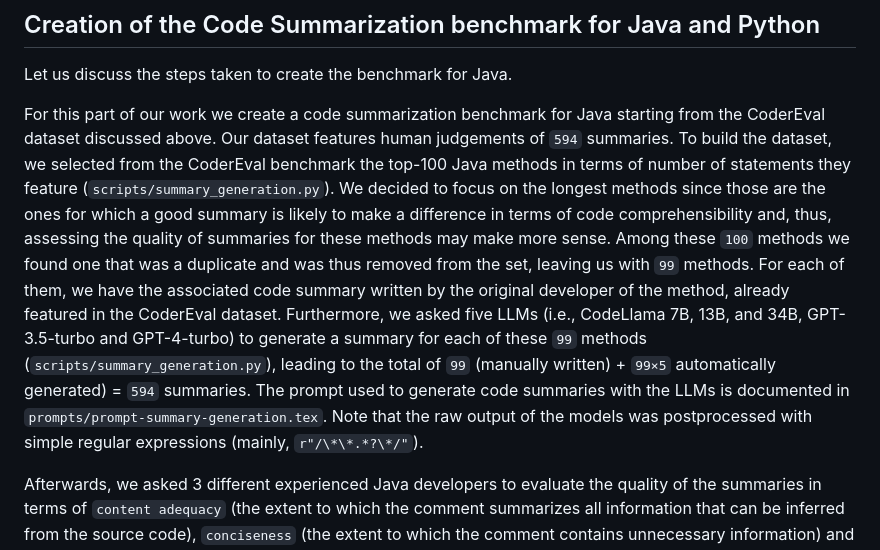
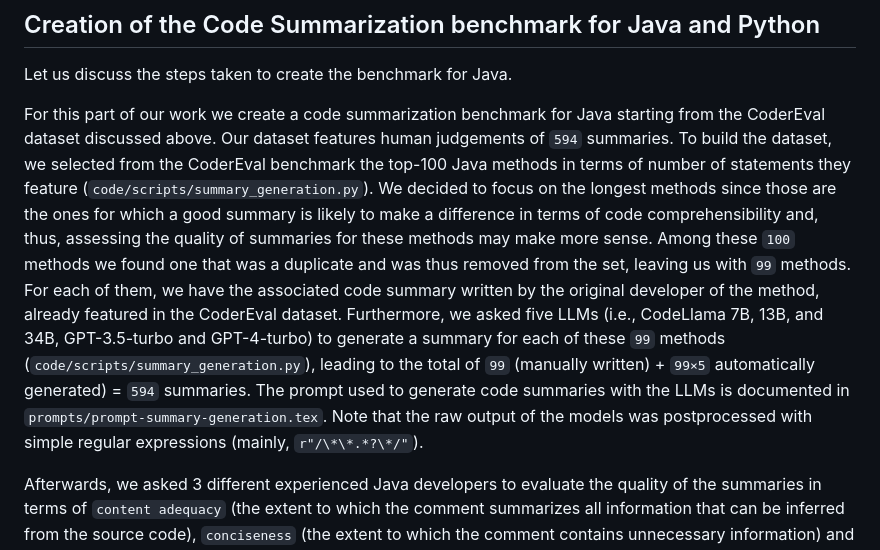
Before and after one commit to crupig/LLMs-as-a-judge-for-SE-tse_RP, a Markdown page: README.md, the part around the change. GitHub-like rendering.

````diff
--- a/README.md
+++ b/README.md
@@ -54,7 +54,7 @@ The goal is to extract a sample of cases in which each LLM-as-a-judge fails at j
 
 Let us discuss the steps taken to create the benchmark for Java.
 
-For this part of our work we create a code summarization benchmark for Java starting from the CoderEval dataset discussed above. Our dataset features human judgements of ```594``` summaries. To build the dataset, we selected from the CoderEval benchmark the top-100 Java methods in terms of number of statements they feature (```scripts/summary_generation.py```). We decided to focus on the longest methods since those are the ones for which a good summary is likely to make a difference in terms of code comprehensibility and, thus, assessing the quality of summaries for these methods may make more sense. Among these ```100``` methods we found one that was a duplicate and was thus removed from the set, leaving us with ```99``` methods. For each of them, we have the associated code summary written by the original developer of the method, already featured in the CoderEval dataset. Furthermore, we asked five LLMs (i.e., CodeLlama 7B, 13B, and 34B, GPT-3.5-turbo and GPT-4-turbo) to generate a summary for each of these ```99``` methods (```scripts/summary_generation.py```), leading to the total of ```99``` (manually written) + ```99×5``` automatically generated) = ```594``` summaries. The prompt used to generate code summaries with the LLMs is documented in ```prompts/prompt-summary-generation.tex```. Note that the raw output of the models was postprocessed with simple regular expressions (mainly, ```r"/\*\*.*?\*/"```).
+For this part of our work we create a code summarization benchmark for Java starting from the CoderEval dataset discussed above. Our dataset features human judgements of ```594``` summaries. To build the dataset, we selected from the CoderEval benchmark the top-100 Java methods in terms of number of statements they feature (```code/scripts/summary_generation.py```). We decided to focus on the longest methods since those are the ones for which a good summary is likely to make a difference in terms of code comprehensibility and, thus, assessing the quality of summaries for these methods may make more sense. Among these ```100``` methods we found one that was a duplicate and was thus removed from the set, leaving us with ```99``` methods. For each of them, we have the associated code summary written by the original developer of the method, already featured in the CoderEval dataset. Furthermore, we asked five LLMs (i.e., CodeLlama 7B, 13B, and 34B, GPT-3.5-turbo and GPT-4-turbo) to generate a summary for each of these ```99``` methods (```code/scripts/summary_generation.py```), leading to the total of ```99``` (manually written) + ```99×5``` automatically generated) = ```594``` summaries. The prompt used to generate code summaries with the LLMs is documented in ```prompts/prompt-summary-generation.tex```. Note that the raw output of the models was postprocessed with simple regular expressions (mainly, ```r"/\*\*.*?\*/"```).
 
 Afterwards, we asked 3 different experienced Java developers to evaluate the quality of the summaries in terms of ```content adequacy``` (the extent to which the comment summarizes all information that can be inferred from the source code), ```conciseness``` (the extent to which the comment contains unnecessary information) and ```fluency & understandability``` (the extent to which the comment is easy to understand). This manual analysis leaves us with ```3``` scores (from 1 to 5) for ```content adequacy```, ```3``` for ```conciseness``` and ```3``` for ```fluency & understandability``` for every of the ```594``` summaries (```569``` for Python). We asked the human raters to evaluate each aspect independently from one another (i.e., a summary can be considered concise even if the information it contains is wrong). Our benchmarks are available at ```data/code_summarization_benchmark```.
 
````
